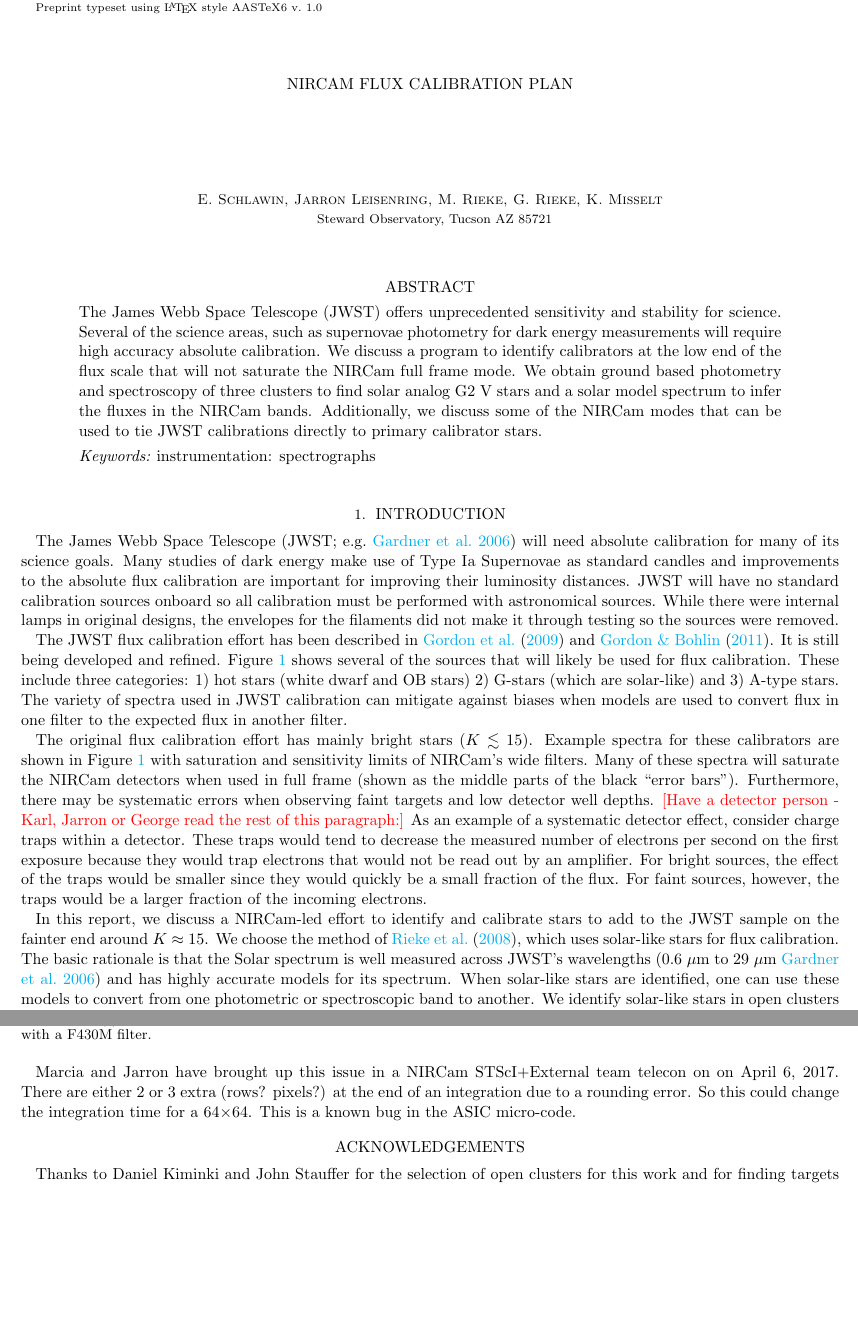
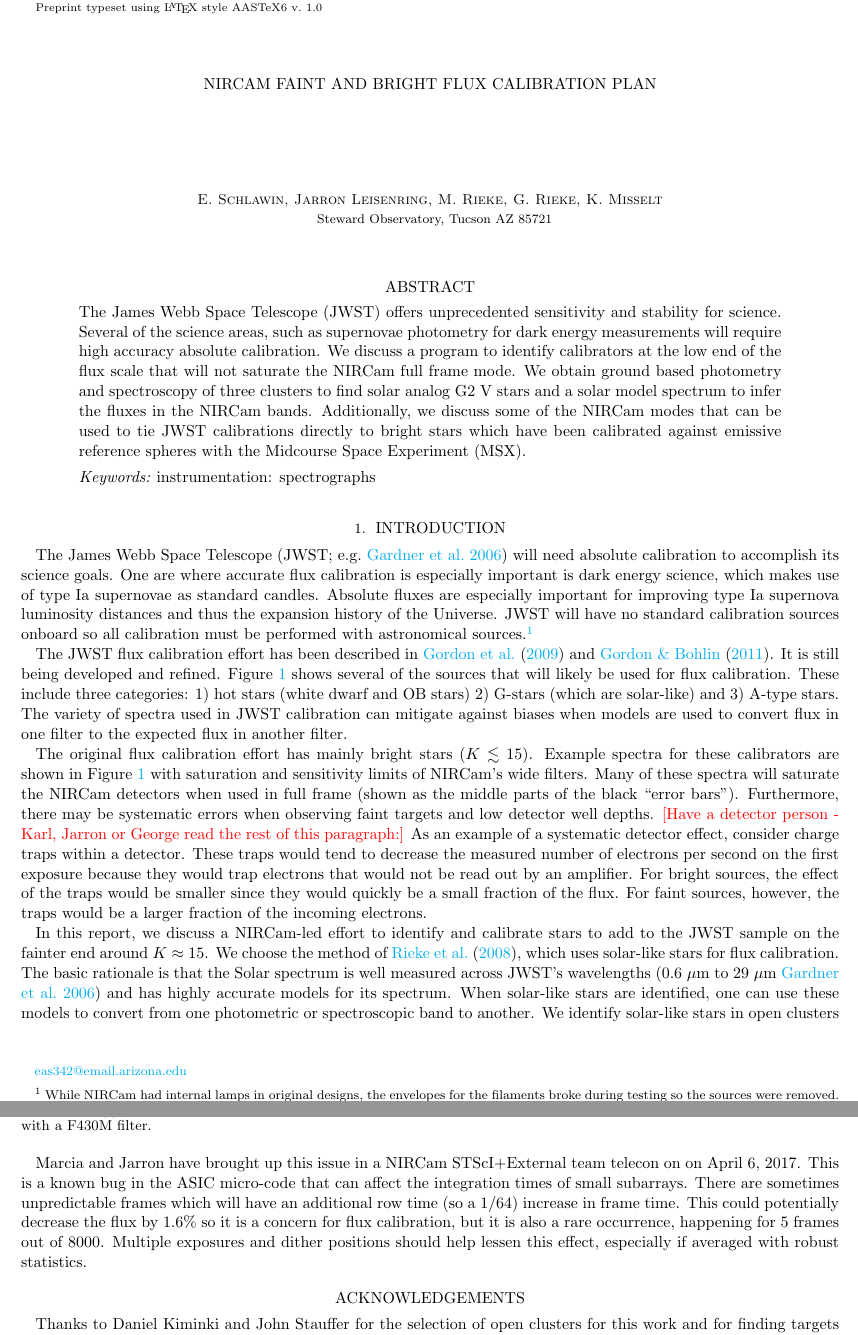
Before and after one commit to eas342/nircam_abscal_paper, a LaTeX paper (ms.tex): two parts of pages 1 and 12 of 15, joined at a grey line, cut so that both start at the same text, the shorter picture padded with empty space. Compiled offline with pdfLaTeX.

Commit message:
I made edits to the abstract, intro and description of timing issues.

```diff
--- a/ms.tex
+++ b/ms.tex
@@ -85,7 +85,7 @@
 %% one line. However, you may use \\ to force a line break if
 %% you desire.
 
-\title{NIRCam Flux Calibration Plan}
+\title{NIRCam Faint and Bright Flux Calibration Plan}
 
 %% Use \author, \affil, and the \and command to format
 %% author and affiliation information.
@@ -116,7 +116,7 @@ The James Webb Space Telescope (JWST) offers unprecedented sensitivity and stabi
 Several of the science areas, such as supernovae photometry for dark energy measurements will require high accuracy absolute calibration.
 We discuss a program to identify calibrators at the low end of the flux scale that will not saturate the NIRCam full frame mode.
 We obtain ground based photometry and spectroscopy of three clusters to find solar analog G2 V stars and a solar model spectrum to infer the fluxes in the NIRCam bands.
-Additionally, we discuss some of the NIRCam modes that can be used to tie JWST calibrations directly to primary calibrator stars.
+Additionally, we discuss some of the NIRCam modes that can be used to tie JWST calibrations directly to bright stars which have been calibrated against emissive reference spheres with the Midcourse Space Experiment (MSX).
 \end{abstract}
 
 %% Keywords should appear after the \end{abstract} command. The uncommented
@@ -153,10 +153,10 @@ Additionally, we discuss some of the NIRCam modes that can be used to tie JWST c
 
 \section{Introduction}
 
-The James Webb Space Telescope \citep[JWST; e.g.][]{gardner2006SSRv} will need absolute calibration for many of its science goals.
-Many studies of dark energy make use of Type Ia Supernovae as standard candles and improvements to the absolute flux calibration are important for improving their luminosity distances.
-JWST will have no standard calibration sources onboard so all calibration must be performed with astronomical sources.
-While there were internal lamps in original designs, the envelopes for the filaments did not make it through testing so the sources were removed.
+The James Webb Space Telescope \citep[JWST; e.g.][]{gardner2006SSRv} will need absolute calibration to accomplish its science goals.
+One are where accurate flux calibration is especially important is dark energy science, which makes use of type Ia supernovae as standard candles.
+Absolute fluxes are especially important for improving type Ia supernova luminosity distances and thus the expansion history of the Universe.
+JWST will have no standard calibration sources onboard so all calibration must be performed with astronomical sources.\footnote{While NIRCam had internal lamps in original designs, the envelopes for the filaments broke during testing so the sources were removed.}
 
 The JWST flux calibration effort has been described in \citet{gordon2009fluxplan1} and \citet{gordon2011fluxplan2}.
 It is still being developed and refined.
@@ -478,9 +478,10 @@ The dithers can be used to check the surface irregularities.
 \subsubsection{Clocking Issues for Small Subarrays}
 
 Marcia and Jarron have brought up this issue in a NIRCam STScI+External team telecon on on April 6, 2017.
-There are either 2 or 3 extra (rows? pixels?) at the end of an integration due to a rounding error.
-So this could change the integration time for a 64$\times$64.
-This is a known bug in the ASIC micro-code.
+This is a known bug in the ASIC micro-code that can affect the integration times of small subarrays.
+There are sometimes unpredictable frames which will have an additional row time (so a 1/64) increase in frame time.
+This could potentially decrease the flux by 1.6\% so it is a concern for flux calibration, but it is also a rare occurrence, happening for 5 frames out of 8000.
+Multiple exposures and dither positions should help lessen this effect, especially if averaged with robust statistics.
 
 \section*{Acknowledgements}
 %\acknowledgments
```
Also changed, not shown: ms.tex (2 more changed lines).
